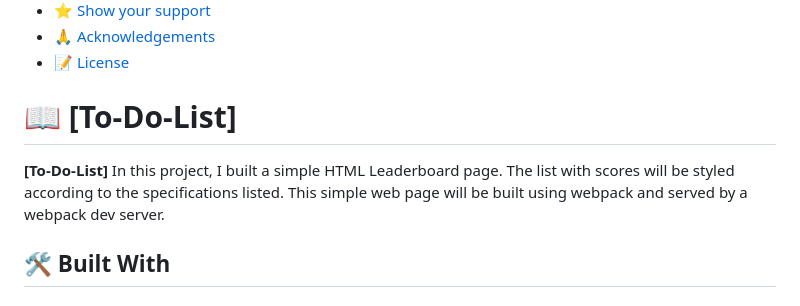
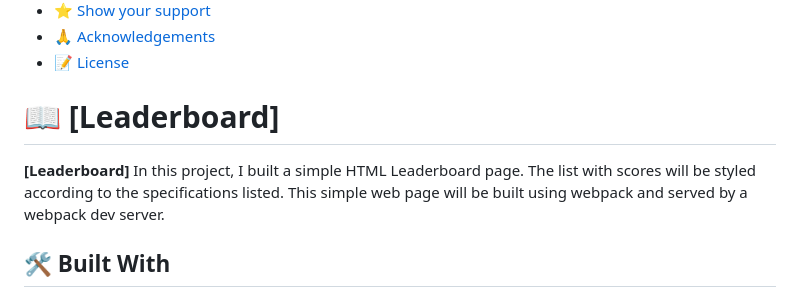
Before and after one commit to blueberry1312/leaderboard, a Markdown page: README.md, the part around the change. Rendered like a GitHub page.

```diff
--- a/README.md
+++ b/README.md
@@ -25,10 +25,10 @@
 - [📝 License](#license)
 
 
-# 📖 [To-Do-List] <a name="about-project"></a>
+# 📖 [Leaderboard] <a name="about-project"></a>
 
 
-**[To-Do-List]** In this project, I built a simple HTML Leaderboard page. The list with scores will be styled according to the specifications listed. This simple web page will be built using webpack and served by a webpack dev server.
+**[Leaderboard]** In this project, I built a simple HTML Leaderboard page. The list with scores will be styled according to the specifications listed. This simple web page will be built using webpack and served by a webpack dev server.
 
 
 ## 🛠 Built With <a name="built-with"></a>
```
